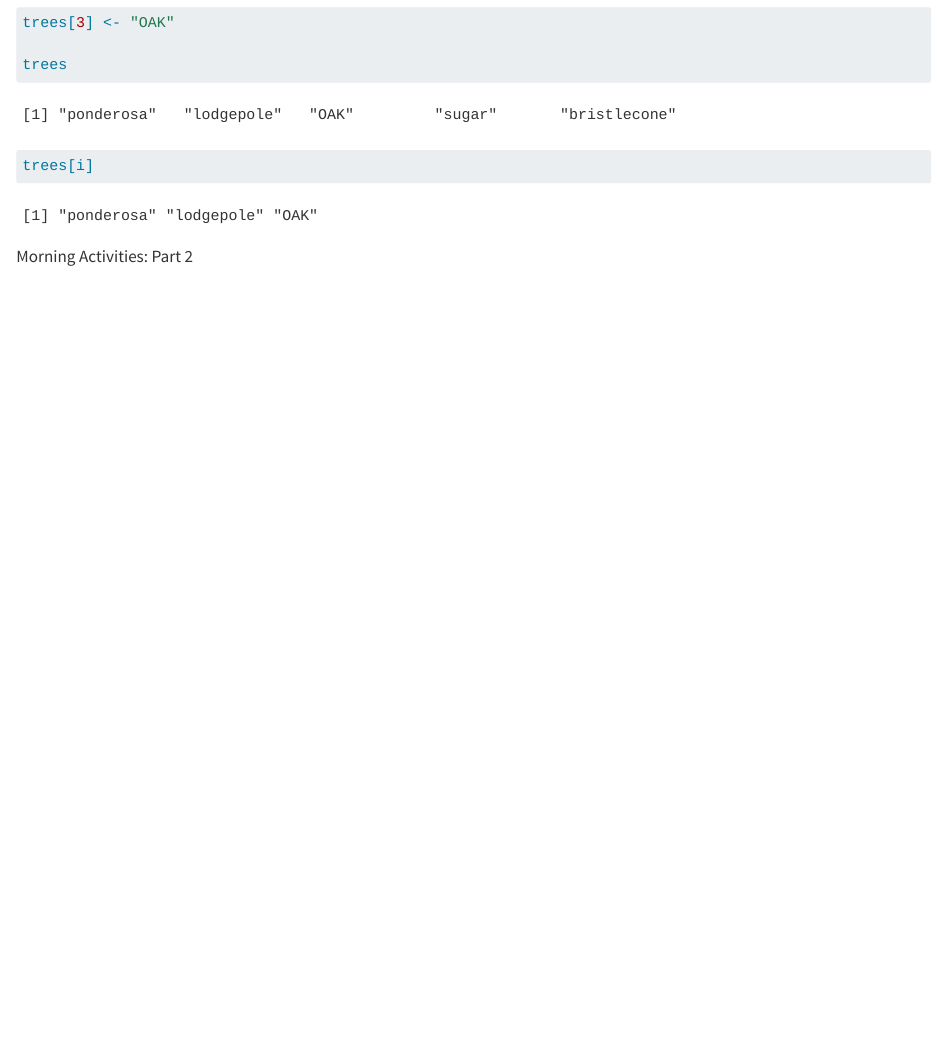
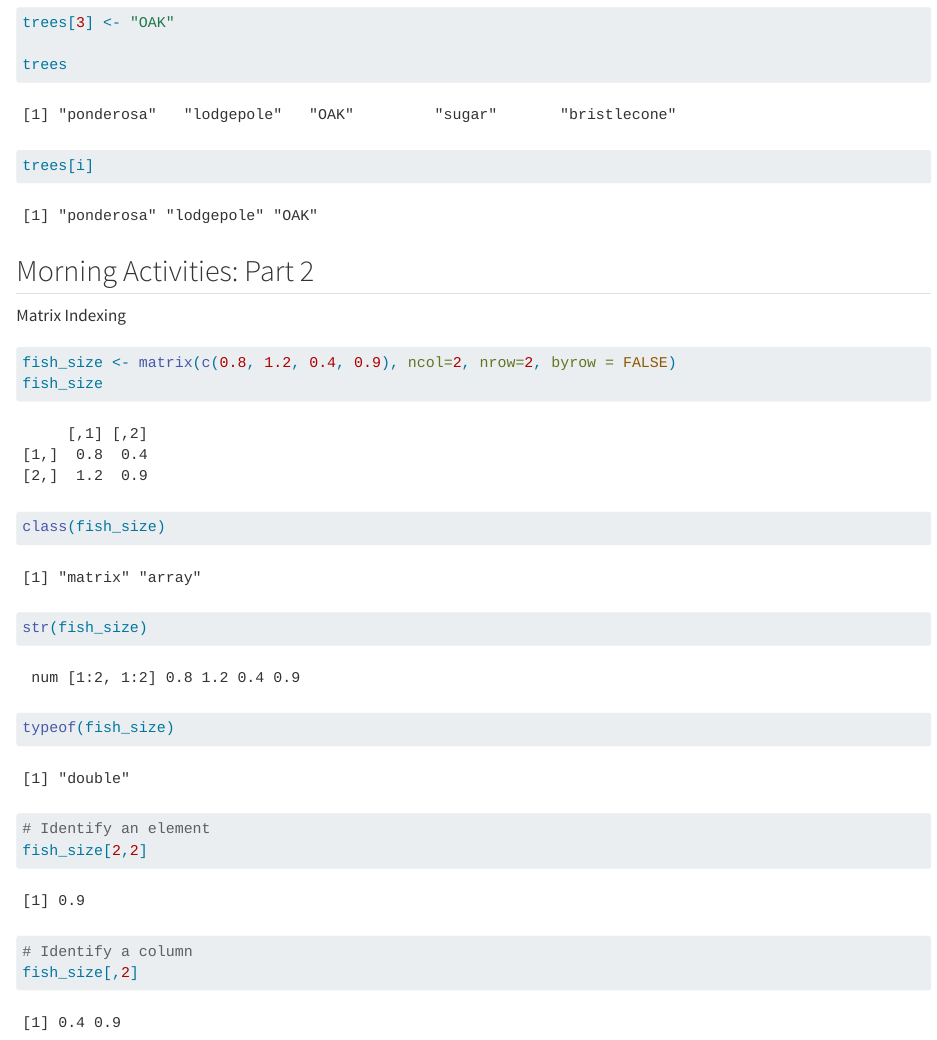
Before and after one commit to hmchilders/EDS221-Day2, a Quarto document (code/Day2-Interactive.qmd): the page in a window 1100 px wide, from 2660 px down. Rendered offline with R 4.5, knitr and Pandoc in place of Quarto, with nearby package versions; long lines of code are wrapped.

Commit message:
Add Matrix Index

````diff
--- a/code/Day2-Interactive.qmd
+++ b/code/Day2-Interactive.qmd
@@ -110,4 +110,25 @@ trees
 trees[i]
 ```
 
-Morning Activities: Part 2
+## Morning Activities: Part 2
+
+Matrix Indexing
+
+```{r}
+fish_size <- matrix(c(0.8, 1.2, 0.4, 0.9), ncol=2, nrow=2, byrow = FALSE)
+fish_size
+
+class(fish_size)
+str(fish_size)
+typeof(fish_size)
+```
+
+```{r}
+# Identify an element
+fish_size[2,2]
+
+# Identify a column
+fish_size[,2]
+
+
+```
````
